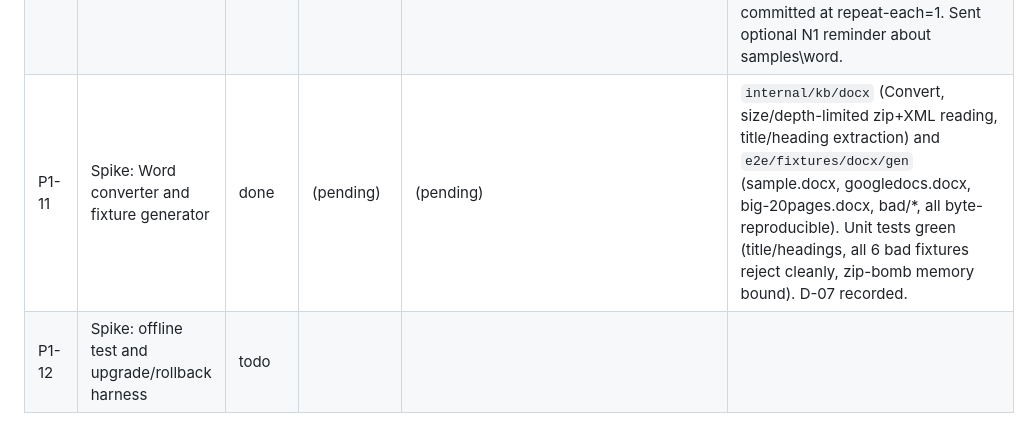
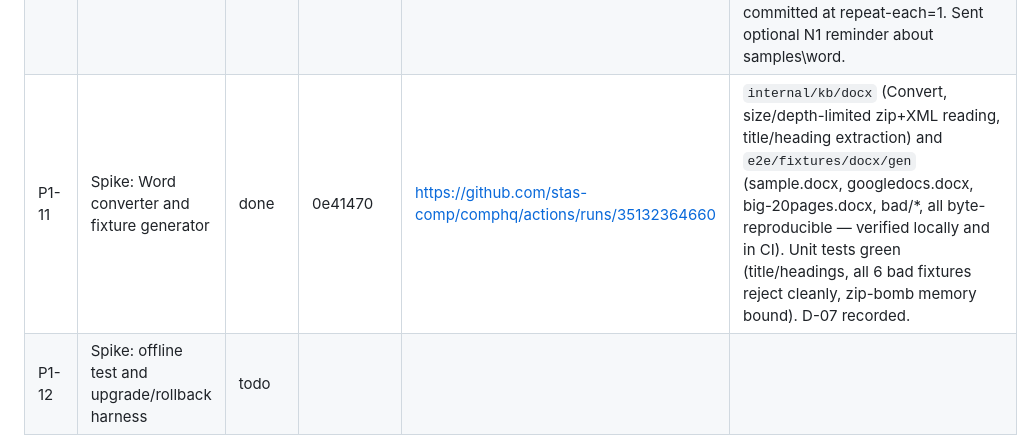
Before and after one commit to stas-comp/comphq, a Markdown page: PROGRESS.md, the part around the change. Rendered like a GitHub page.

Commit message:
P1-11 Record CI run in PROGRESS.md
Co-Authored-By: Claude Sonnet 5 <noreply@anthropic.com>

```diff
--- a/PROGRESS.md
+++ b/PROGRESS.md
@@ -17,7 +17,7 @@ Status values: `todo` · `in-progress` · `blocked` · `done`.
 | P1-08 | Spike: FTS5 search with block ids | done | 7263076 | https://github.com/stas-comp/comphq/actions/runs/35126541585 | `internal/kb/search` (query builder, ranking, snippet/highlight) and `migrations/kb/0001_search.sql` added. All 6 unit tests green on Windows locally and Linux CI. D-10 recorded. |
 | P1-09 | Spike: editor bundle | done | 42752cc | https://github.com/stas-comp/comphq/actions/runs/35127980709 | TipTap 3.31.3 bundled via esbuild (`web/static/vendor/editor/editor-3.31.3.js`, reproducible — verified locally and in CI via `git diff --exit-code`). Added global CSP/Referrer-Policy headers, `/static/` file serving, and the `COMPHQ_TEST_MODE`-gated `/__test/editor` harness. 12 E2E tests green (every toolbar command, paste callback, zero CSP violations). D-05 recorded; D-11 not needed. |
 | P1-10 | Spike: clipboard paste in headless Chromium (send N1) | done | 1b276dd | https://github.com/stas-comp/comphq/actions/runs/35128748769 | `e2e/helpers/paste.ts` (synthetic ClipboardEvent/DragEvent method, D-12), paste fixtures (web-page.html, word.html), image fixtures (png/jpg/gif/webp/txt), and an at-test-time 21MB PNG generator. 4 paste/drop tests green 40/40 at repeat-each=10, then committed at repeat-each=1. Sent optional N1 reminder about samples\word. |
-| P1-11 | Spike: Word converter and fixture generator | done | (pending) | (pending) | `internal/kb/docx` (Convert, size/depth-limited zip+XML reading, title/heading extraction) and `e2e/fixtures/docx/gen` (sample.docx, googledocs.docx, big-20pages.docx, bad/*, all byte-reproducible). Unit tests green (title/headings, all 6 bad fixtures reject cleanly, zip-bomb memory bound). D-07 recorded. |
+| P1-11 | Spike: Word converter and fixture generator | done | 0e41470 | https://github.com/stas-comp/comphq/actions/runs/35132364660 | `internal/kb/docx` (Convert, size/depth-limited zip+XML reading, title/heading extraction) and `e2e/fixtures/docx/gen` (sample.docx, googledocs.docx, big-20pages.docx, bad/*, all byte-reproducible — verified locally and in CI). Unit tests green (title/headings, all 6 bad fixtures reject cleanly, zip-bomb memory bound). D-07 recorded. |
 | P1-12 | Spike: offline test and upgrade/rollback harness | todo | | | |
 | P1-13 | People: picker, add name, cookie | todo | | | |
 | P1-14 | Frame, theme, section registry, Coming soon, 404, headers | todo | | | |
```
